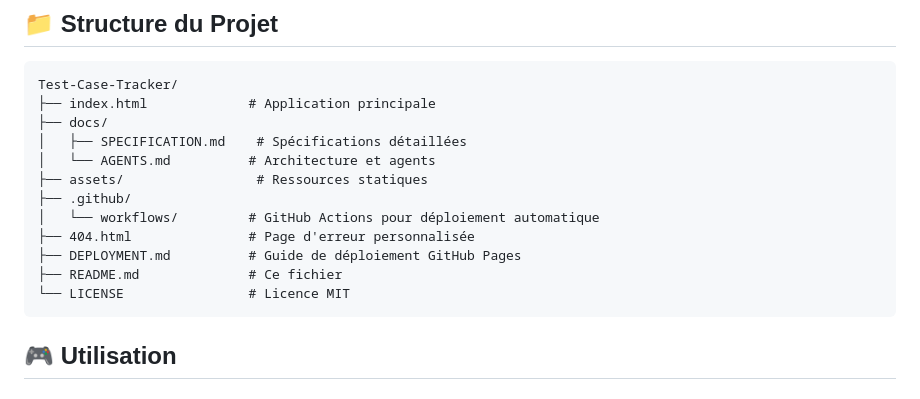
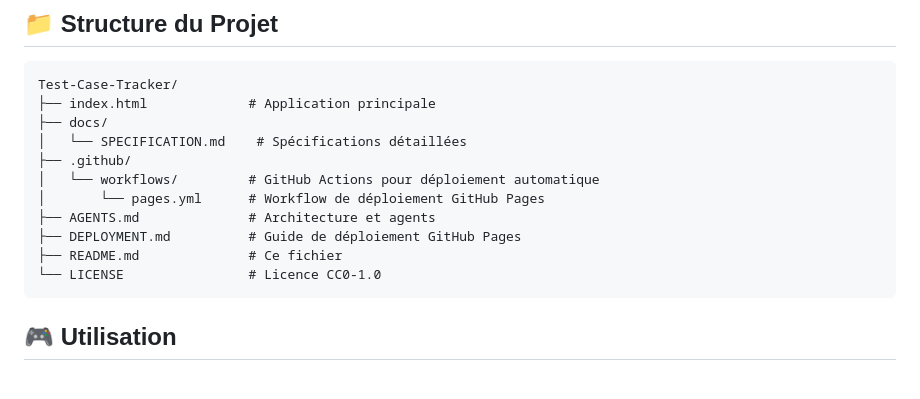
Before and after one commit to mickadam/Test-Case-Tracker, a Markdown page: README.md, the part around the change. Rendered like a GitHub page.

````diff
--- a/README.md
+++ b/README.md
@@ -80,15 +80,14 @@ L'application est déployée sur GitHub Pages et accessible immédiatement sans
 Test-Case-Tracker/
 ├── index.html             # Application principale
 ├── docs/
-│   ├── SPECIFICATION.md    # Spécifications détaillées
-│   └── AGENTS.md          # Architecture et agents
-├── assets/                 # Ressources statiques
+│   └── SPECIFICATION.md    # Spécifications détaillées
 ├── .github/
 │   └── workflows/         # GitHub Actions pour déploiement automatique
-├── 404.html               # Page d'erreur personnalisée
+│       └── pages.yml      # Workflow de déploiement GitHub Pages
+├── AGENTS.md              # Architecture et agents
 ├── DEPLOYMENT.md          # Guide de déploiement GitHub Pages
 ├── README.md              # Ce fichier
-└── LICENSE                # Licence MIT
+└── LICENSE                # Licence CC0-1.0
 ```
 
 ## 🎮 Utilisation
````
Also changed, not shown: AGENTS.md (+4 -5 lines), DEPLOYMENT.md (+8 -4 lines).
